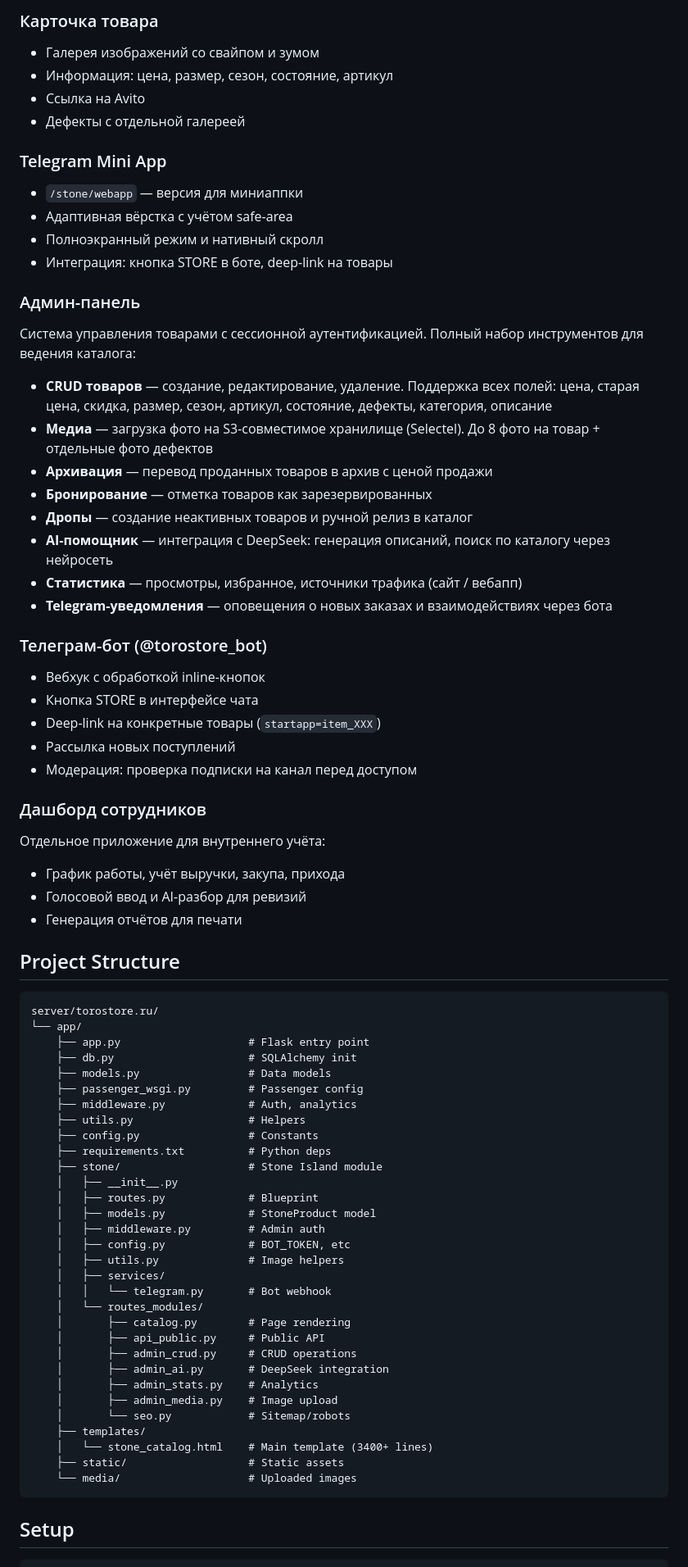
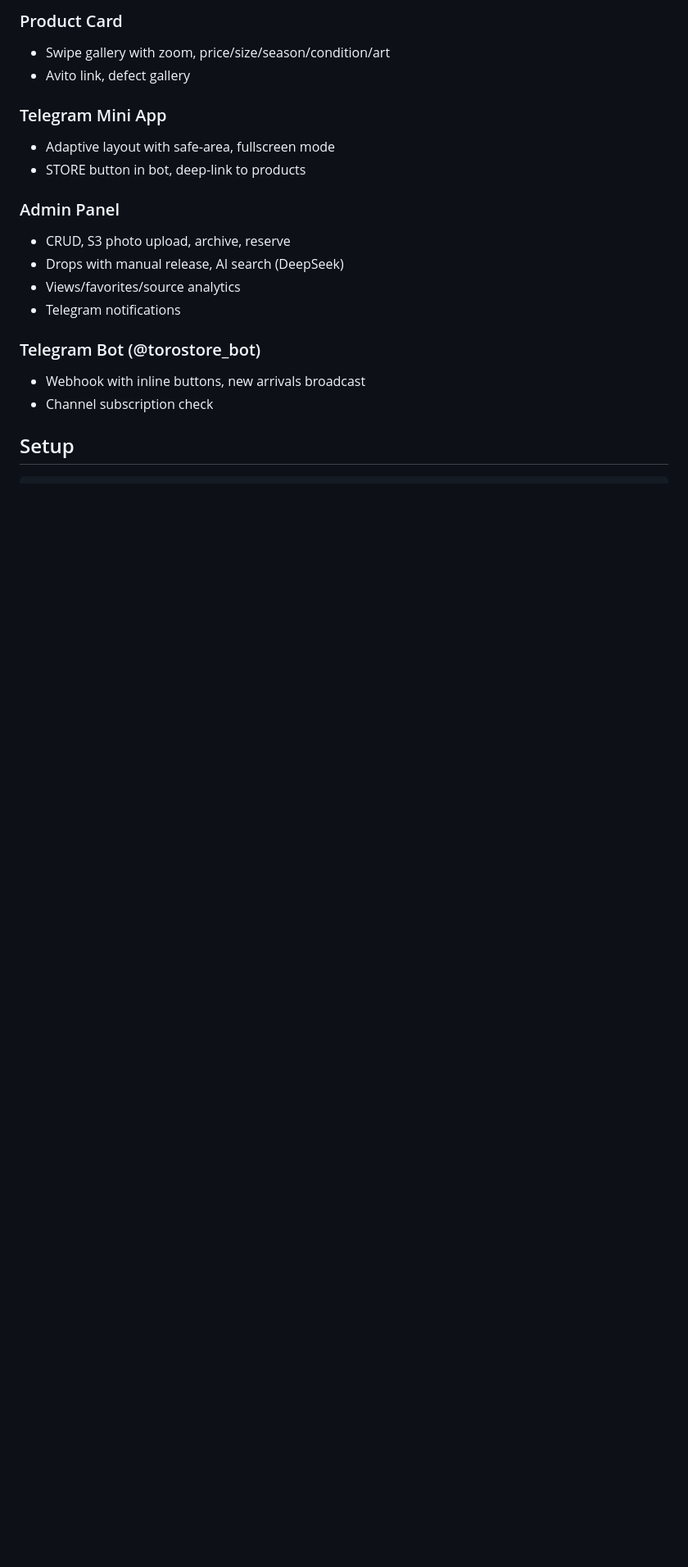
Before and after one commit to dntbfrd-debug/torostore, a Markdown page: README.md, the part around one of its changes. Shown at 82% size. GitHub-like rendering; blank space fills up the shorter version.

Commit message:
Bilingual README RU/EN

````diff
--- a/README.md
+++ b/README.md
@@ -27,77 +74,21 @@ E-commerce платформа для реселла Stone Island с Telegram Min
 
-### Карточка товара
-- Галерея изображений со свайпом и зумом
-- Информация: цена, размер, сезон, состояние, артикул
-- Ссылка на Avito
-- Дефекты с отдельной галереей
+### Product Card
+- Swipe gallery with zoom, price/size/season/condition/art
+- Avito link, defect gallery
 
 ### Telegram Mini App
-- `/stone/webapp` — версия для миниаппки
-- Адаптивная вёрстка с учётом safe-area
-- Полноэкранный режим и нативный скролл
-- Интеграция: кнопка STORE в боте, deep-link на товары
+- Adaptive layout with safe-area, fullscreen mode
+- STORE button in bot, deep-link to products
 
-### Админ-панель
-Система управления товарами с сессионной аутентификацией. Полный набор инструментов для ведения каталога:
+### Admin Panel
+- CRUD, S3 photo upload, archive, reserve
+- Drops with manual release, AI search (DeepSeek)
+- Views/favorites/source analytics
+- Telegram notifications
 
-- **CRUD товаров** — создание, редактирование, удаление. Поддержка всех полей: цена, старая цена, скидка, размер, сезон, артикул, состояние, дефекты, категория, описание
-- **Медиа** — загрузка фото на S3-совместимое хранилище (Selectel). До 8 фото на товар + отдельные фото дефектов
-- **Архивация** — перевод проданных товаров в архив с ценой продажи
-- **Бронирование** — отметка товаров как зарезервированных
-- **Дропы** — создание неактивных товаров и ручной релиз в каталог
-- **AI-помощник** — интеграция с DeepSeek: генерация описаний, поиск по каталогу через нейросеть
-- **Статистика** — просмотры, избранное, источники трафика (сайт / вебапп)
-- **Telegram-уведомления** — оповещения о новых заказах и взаимодействиях через бота
-
-### Телеграм-бот (@torostore_bot)
-- Вебхук с обработкой inline-кнопок
-- Кнопка STORE в интерфейсе чата
-- Deep-link на конкретные товары (`startapp=item_XXX`)
-- Рассылка новых поступлений
-- Модерация: проверка подписки на канал перед доступом
-
-### Дашборд сотрудников
-Отдельное приложение для внутреннего учёта:
-- График работы, учёт выручки, закупа, прихода
-- Голосовой ввод и AI-разбор для ревизий
-- Генерация отчётов для печати
-
-## Project Structure
-
-```
-server/torostore.ru/
-└── app/
-    ├── app.py                    # Flask entry point
-    ├── db.py                     # SQLAlchemy init
-    ├── models.py                 # Data models
-    ├── passenger_wsgi.py         # Passenger config
-    ├── middleware.py             # Auth, analytics
-    ├── utils.py                  # Helpers
-    ├── config.py                 # Constants
-    ├── requirements.txt          # Python deps
-    ├── stone/                    # Stone Island module
-    │   ├── __init__.py
-    │   ├── routes.py             # Blueprint
-    │   ├── models.py             # StoneProduct model
-    │   ├── middleware.py         # Admin auth
-    │   ├── config.py             # BOT_TOKEN, etc
-    │   ├── utils.py              # Image helpers
-    │   ├── services/
-    │   │   └── telegram.py       # Bot webhook
-    │   └── routes_modules/
-    │       ├── catalog.py        # Page rendering
-    │       ├── api_public.py     # Public API
-    │       ├── admin_crud.py     # CRUD operations
-    │       ├── admin_ai.py       # DeepSeek integration
-    │       ├── admin_stats.py    # Analytics
-    │       ├── admin_media.py    # Image upload
-    │       └── seo.py            # Sitemap/robots
-    ├── templates/
-    │   └── stone_catalog.html    # Main template (3400+ lines)
-    ├── static/                   # Static assets
-    └── media/                    # Uploaded images
-```
+### Telegram Bot (@torostore_bot)
+- Webhook with inline buttons, new arrivals broadcast
+- Channel subscription check
 
 ## Setup
-
 ```bash
````
Also changed, not shown: other parts of README.md (+63 -41 lines).
